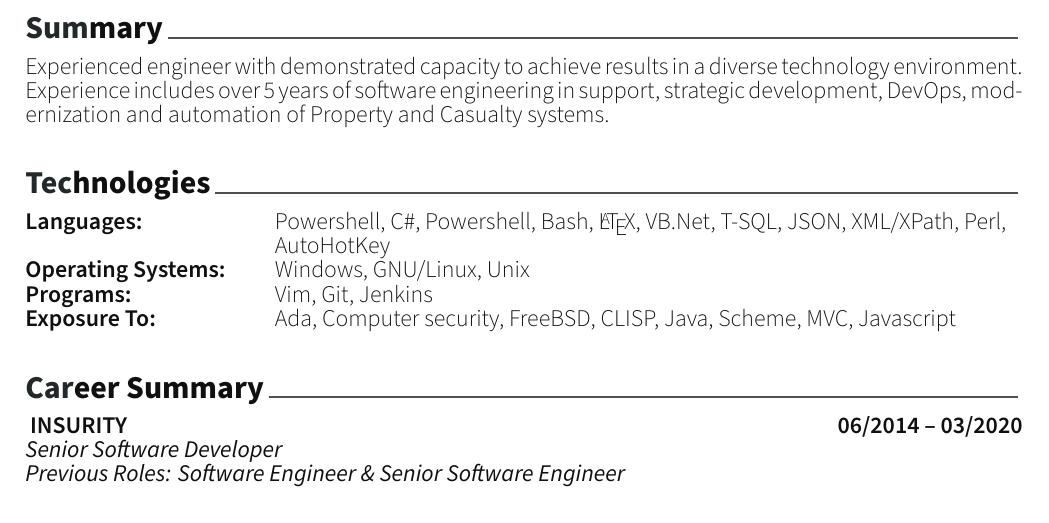
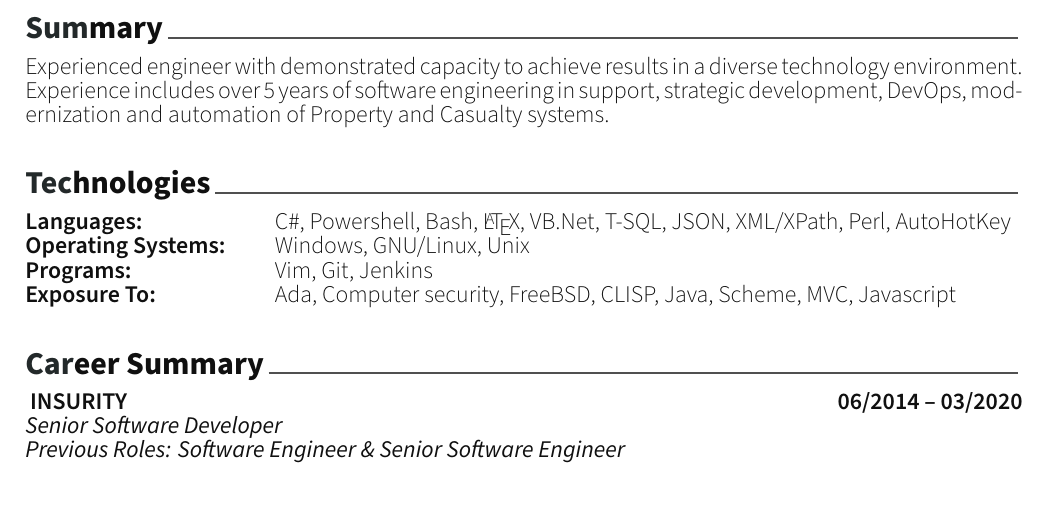
Before and after one commit to ktimins/Resume, a LaTeX CV (Resume.tex, which reads resume/technologies.tex): part of page 1 of 2, cut so that both start at the same text. The pictures show the PDF file Resume.pdf that the author committed with the source.

Commit message:
Remove duplicate Powershell

```diff
--- a/resume/technologies.tex
+++ b/resume/technologies.tex
@@ -13,8 +13,7 @@
    \begin{tabbing}
 
       \textbf{Languages:} \hspace{5pc} \=
-      Powershell, C\#, Powershell, Bash, \LaTeX, VB.Net, T-SQL, JSON, XML/XPath, Perl, \\
-      \>AutoHotKey \\
+      C\#, Powershell, Bash, \LaTeX, VB.Net, T-SQL, JSON, XML/XPath, Perl, AutoHotKey \\
 
       \textbf{Operating Systems:} \>
       Windows, GNU/Linux, Unix \\
```
Also changed, not shown: Resume.pdf.
